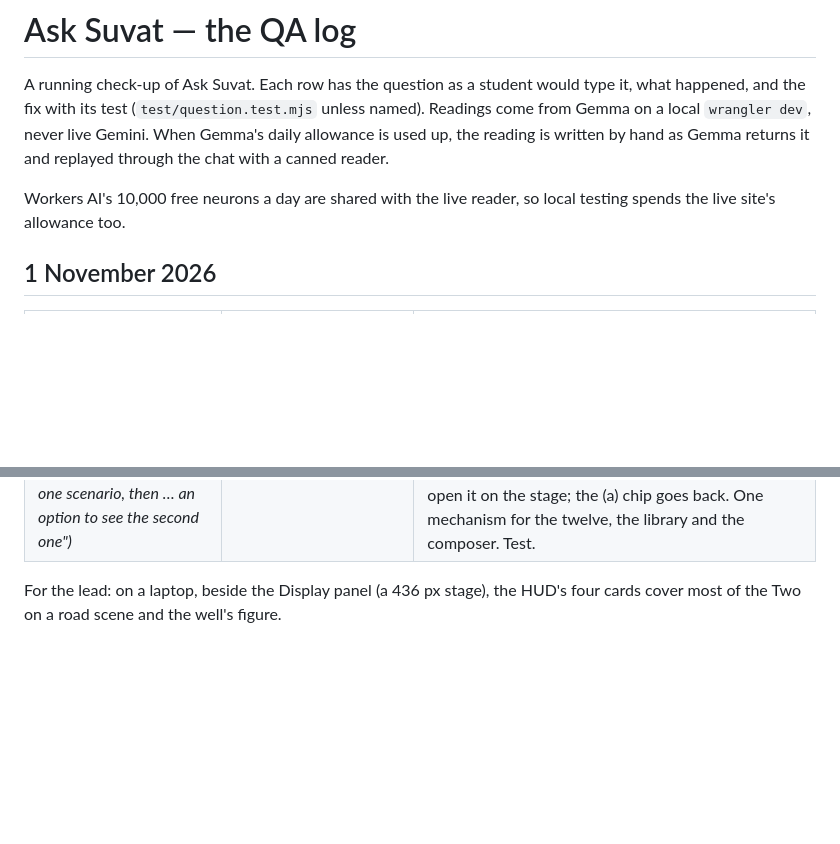
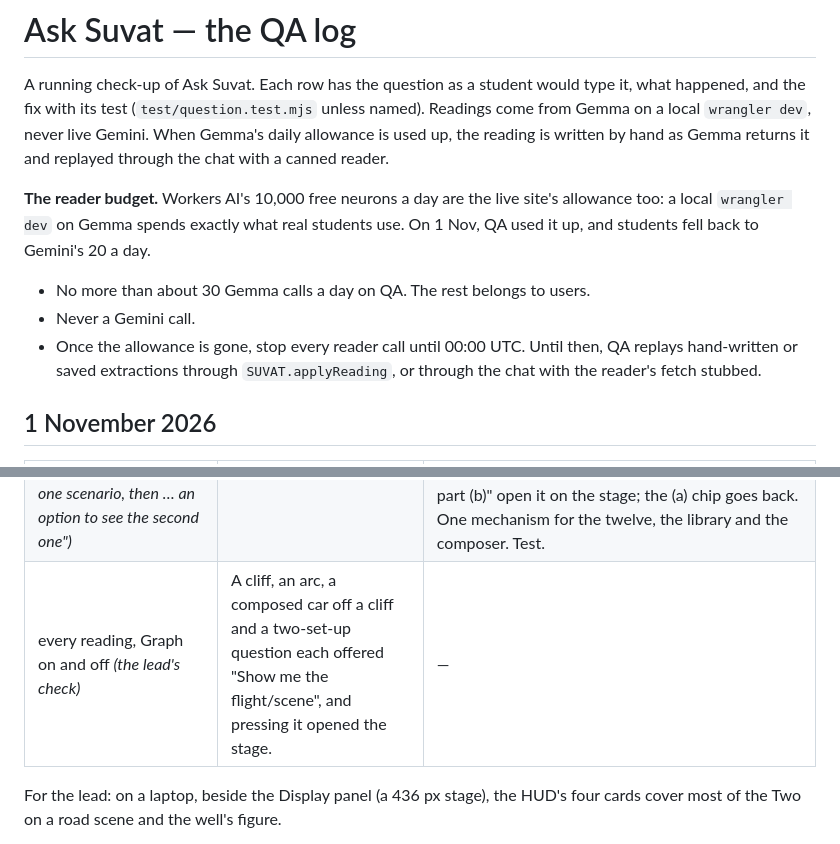
Before and after one commit to SuvatGraphingTool/suvatgraphingtool.github.io, a Markdown page: design/qa-log.md, 2 parts joined by grey strips. Rendered like a GitHub page; blank space fills up the shorter version.

Commit message:
QA log: the reader budget — Workers AI's allowance is the live site's; at most ~30 Gemma calls a day on QA, none once it is gone
Co-Authored-By: Claude Opus 5.5 <noreply@anthropic.com>

```diff
--- a/design/qa-log.md
+++ b/design/qa-log.md
@@ -6,8 +6,14 @@ named). Readings come from Gemma on a local `wrangler dev`, never live Gemini. W
 Gemma's daily allowance is used up, the reading is written by hand as Gemma
 returns it and replayed through the chat with a canned reader.
 
-Workers AI's 10,000 free neurons a day are shared with the live reader, so local
-testing spends the live site's allowance too.
+**The reader budget.** Workers AI's 10,000 free neurons a day are the live site's
+allowance too: a local `wrangler dev` on Gemma spends exactly what real students
+use. On 1 Nov, QA used it up, and students fell back to Gemini's 20 a day.
+- No more than about 30 Gemma calls a day on QA. The rest belongs to users.
+- Never a Gemini call.
+- Once the allowance is gone, stop every reader call until 00:00 UTC. Until then, QA
+  replays hand-written or saved extractions through `SUVAT.applyReading`, or through
+  the chat with the reader's fetch stubbed.
 
 ## 1 November 2026
 
@@ -27,6 +33,7 @@ testing spends the live site's allowance too.
 | now make it 20 m (a follow-up), a cliff | Read afresh at 20 m: t = 2.02 s. | — |
 | a person jumping off a 10 m board at 7 m/s *(the user)* | The reply and the strip showed (a)(b)(c) for a one-line question. | Parts only when the question is marked: the worker drops parts unless the typed words carry (a), a), (i), "part b" or "a 2 part question". A photo or PDF is trusted. The page gives an example's reading none either. The prompt says so, and its single-ask example lost its part. Test. |
 | (a) a stone dropped from a 20 m tower: time? (b) now thrown up at 5 m/s from it: time? *(the user: "give me one scenario, then … an option to see the second one")* | One stage for both. | A part that changes the set-up carries `scene`: what it changes, or a whole reading. A composer `recipe` part counts too. (a)'s set-up opens first. The reply answers (b) in its own scene (2.59 s) with "Next: part (b)", and the strip's dashed (b) chip and "Next: part (b)" open it on the stage; the (a) chip goes back. One mechanism for the twelve, the library and the composer. Test. |
+| every reading, Graph on and off *(the lead's check)* | A cliff, an arc, a composed car off a cliff and a two-set-up question each offered "Show me the flight/scene", and pressing it opened the stage. | — |
 
 For the lead: on a laptop, beside the Display panel (a 436 px stage), the HUD's four cards cover most of the Two on a road scene and the well's figure.
 
```
